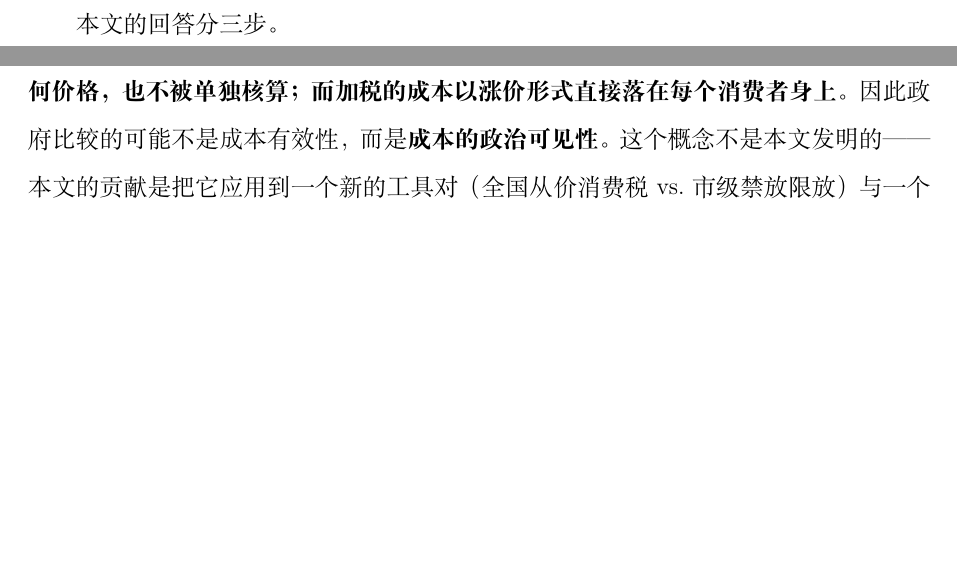
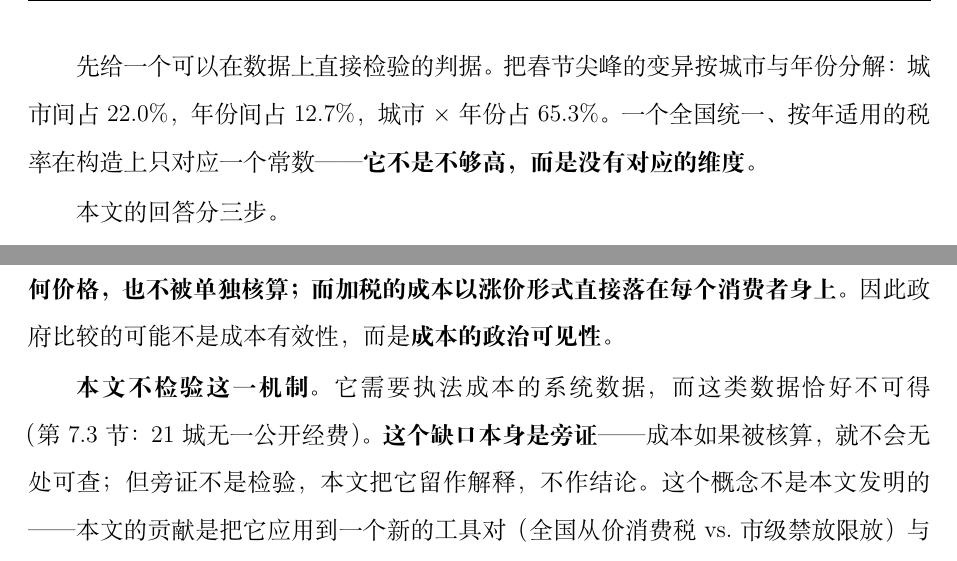
Before and after one commit to YINN233/public-finance-essay-fireworks, a LaTeX document (paper/main.tex, which reads paper/sections/02-intro.tex, paper/sections/04-theory.tex): two parts of pages 3 and 10 of 52 before the commit and two parts of pages 4 and 10 of 52 after it, joined at a grey line, cut at the place of the change, the shorter picture padded with empty space. Compiled offline with XeLaTeX.

Commit message:
叙事收紧：把方差分解提到引言，说破两种不可见性，补上 §3.4 的悬空
一、引言先给判据，再讲制度
  在提出研究问题后直接给出：城市间 22.0%、年份间 12.7%、城市×年份 65.3%，
  并点明"一个全国统一、按年适用的税率在构造上只对应一个常数——它不是不够高，
  而是没有对应的维度"。读者在第一节就知道全文的量化锚点在哪。

二、说破"两种不可见性"
  引言新增一句概括：税的成本看得见、收益看不见；禁令的成本看不见、效果也
  看不见。政府选后者不是因为它更优，而是因为它两头都不必被看见。
  这句原本只在结论最后一行隐约出现，现在成为全文骨架。

三、§3.4 承认机制未被检验
  原文提出了成本可见性的机制，却从未检验，是个悬空的承诺。现在明写：
  本文不检验它，因为它需要执法成本数据，而这恰恰不可得（21 城无一公开经费）；
  这个缺口本身是旁证，但不是检验。把承诺改成自觉的边界。

四、顺带修正"这一步"的指代（新增段落隔断后，改为"第三步"）。

正文仍为 29 页，总页数 52，零 overfull、零未定义引用。

Co-Authored-By: Claude Code <noreply@anthropic.com>

```diff
--- a/paper/sections/02-intro.tex
+++ b/paper/sections/02-intro.tex
@@ -16,6 +16,8 @@
 
 于是本文的问题可以写成一句话：\textbf{在已经存在一个价格工具的情况下，为什么地方政府持续叠加数量工具，而那个价格工具却三十年未被调整？}
 
+先给一个可以在数据上直接检验的判据。把春节尖峰的变异按城市与年份分解：城市间占 22.0\%，年份间占 12.7\%，城市 $\times$ 年份占 65.3\%。一个全国统一、按年适用的税率在构造上只对应一个常数——\textbf{它不是不够高，而是没有对应的维度。}
+
 本文的回答分三步。
 
 \textbf{第一步是测量外部性本身。} 用 389 个城市、2015—2026 共 12 个春节窗口的逐小时数据，本文刻画出尖峰的量级、位置、城际异质性与污染物结构，并进一步把尖峰增量在城市与年份两个维度上做方差分解。这一步不依赖任何政策变异，因此不受后文识别失败的影响，构成本文最硬的部分。
--- a/paper/sections/04-theory.tex
+++ b/paper/sections/04-theory.tex
@@ -42,7 +42,9 @@ $L$ 就是“工具够不到的那部分变异”。它有三个直接的性质
 
 第三块理论来自一个已有文献家族。Beiser-McGrath, Bernauer \& Prakash（2023）在北京与新德里的实验发现，命令控制型工具之所以受欢迎，正因为它\textbf{把政策成本模糊化}（obfuscate policy costs），而市场型工具\textbf{强加可见的成本}（impose visible costs）。Harrington, Morgenstern \& Sterner（2004）把“成本显现”列为比较工具的标准之一；Buchanan \& Tullock（1975）指出在位污染者偏好有租金的配额而反对税；Oates \& Baumol（1975）则指出，设配额可以“不负责任地严格”，但把税率提到同样效果很难不被注意到。
 
-搬到本文的工具对上：\textbf{禁令的成本落在巡查、蹲守与查处的警力工时里，不进入任何价格，也不被单独核算；而加税的成本以涨价形式直接落在每个消费者身上。} 因此政府比较的可能不是成本有效性，而是\textbf{成本的政治可见性}。这个概念不是本文发明的——本文的贡献是把它应用到一个新的工具对（全国从价消费税 vs.\ 市级禁放限放）与一个新的场景（中国烟花爆竹）。
+搬到本文的工具对上：\textbf{禁令的成本落在巡查、蹲守与查处的警力工时里，不进入任何价格，也不被单独核算；而加税的成本以涨价形式直接落在每个消费者身上。} 因此政府比较的可能不是成本有效性，而是\textbf{成本的政治可见性}。
+
+\textbf{本文不检验这一机制。} 它需要执法成本的系统数据，而这类数据恰好不可得（第~\ref{sec:cost}~节：21 城无一公开经费）。\textbf{这个缺口本身是旁证}——成本如果被核算，就不会无处可查；但旁证不是检验，本文把它留作解释，不作结论。这个概念不是本文发明的——本文的贡献是把它应用到一个新的工具对（全国从价消费税 vs.\ 市级禁放限放）与一个新的场景（中国烟花爆竹）。
 
 \subsection{记账规则}
 
```
Also changed, not shown: paper/sections/02-intro.tex (4 more changed lines).
